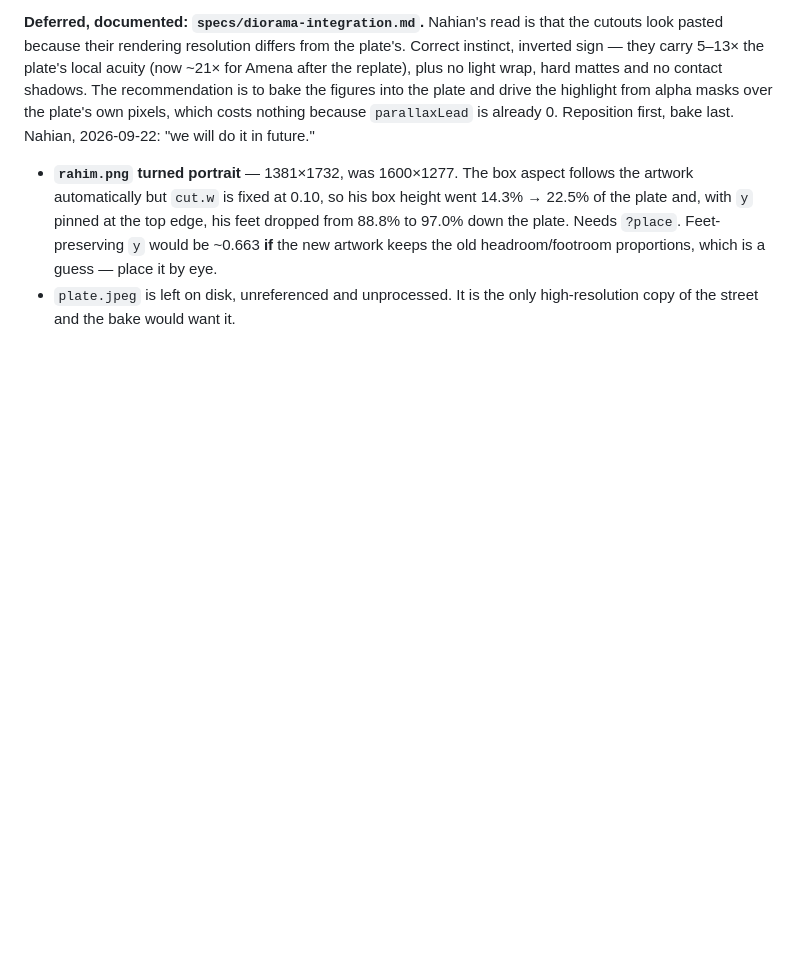
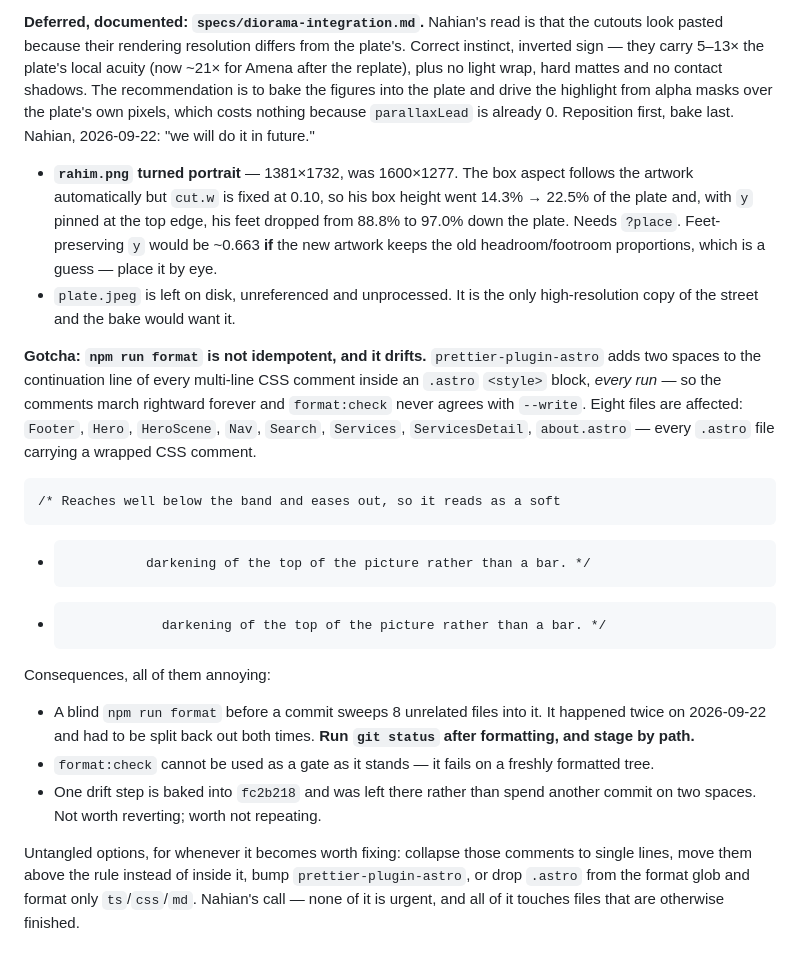
Before and after one commit to nahianmd/bkash-site, a Markdown page: PROGRESS.md, the part around the change. Rendered like a GitHub page; blank space fills up the shorter version.

Commit message:
progress: record that npm run format drifts CSS comments
prettier-plugin-astro re-indents the continuation line of every wrapped
CSS comment in an .astro <style> block on every run, so format --write
and format:check never agree and eight finished files churn into any
commit made after a blind format. Cost two commit splits today; writing
it down so it costs nothing next time.

Co-Authored-By: Claude Opus 5 <noreply@anthropic.com>

```diff
--- a/PROGRESS.md
+++ b/PROGRESS.md
@@ -989,3 +989,34 @@ in future."
   place it by eye.
 - `plate.jpeg` is left on disk, unreferenced and unprocessed. It is the
   only high-resolution copy of the street and the bake would want it.
+
+**Gotcha: `npm run format` is not idempotent, and it drifts.**
+`prettier-plugin-astro` adds two spaces to the continuation line of every
+multi-line CSS comment inside an `.astro` `<style>` block, _every run_ —
+so the comments march rightward forever and `format:check` never agrees
+with `--write`. Eight files are affected: `Footer`, `Hero`, `HeroScene`,
+`Nav`, `Search`, `Services`, `ServicesDetail`, `about.astro` — every
+`.astro` file carrying a wrapped CSS comment.
+
+    /* Reaches well below the band and eases out, so it reads as a soft
+
+-               darkening of the top of the picture rather than a bar. */
+
+*                 darkening of the top of the picture rather than a bar. */
+
+Consequences, all of them annoying:
+
+- A blind `npm run format` before a commit sweeps 8 unrelated files into
+  it. It happened twice on 2026-09-22 and had to be split back out both
+  times. **Run `git status` after formatting, and stage by path.**
+- `format:check` cannot be used as a gate as it stands — it fails on a
+  freshly formatted tree.
+- One drift step is baked into `fc2b218` and was left there rather than
+  spend another commit on two spaces. Not worth reverting; worth not
+  repeating.
+
+Untangled options, for whenever it becomes worth fixing: collapse those
+comments to single lines, move them above the rule instead of inside it,
+bump `prettier-plugin-astro`, or drop `.astro` from the format glob and
+format only `ts`/`css`/`md`. Nahian's call — none of it is urgent, and
+all of it touches files that are otherwise finished.
```
